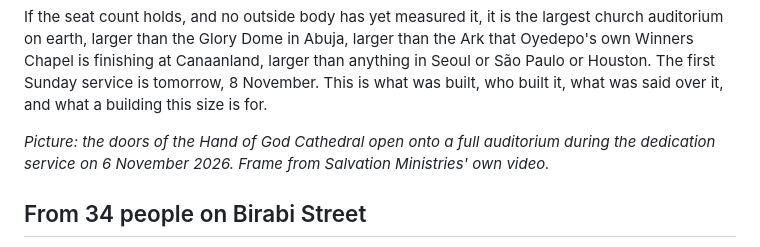
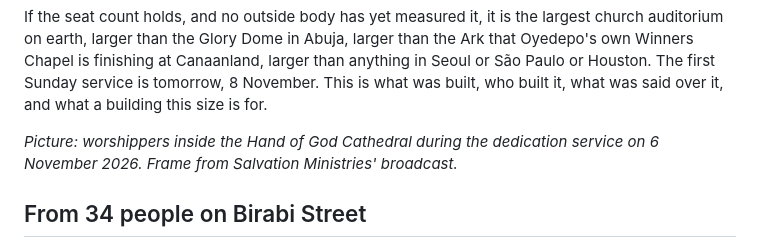
Before and after one commit to efosa5921-ai/GloriousAnchor.com, a Markdown page: articles/2026-11-07-hand-of-god-cathedral-salvation-ministries-port-harcourt.md, the part around the change. Drawn GitHub-style.

Commit message:
Hand of God draft: worshippers frame from the dedication broadcast
Co-Authored-By: Claude Fable 5.1 <noreply@anthropic.com>
Claude-Session: https://claude.ai/code/session_01LLnHLEPYRDT8FVHNG9nvbz

```diff
--- a/articles/2026-11-07-hand-of-god-cathedral-salvation-ministries-port-harcourt.md
+++ b/articles/2026-11-07-hand-of-god-cathedral-salvation-ministries-port-harcourt.md
@@ -16,7 +16,7 @@ On Friday 6 November 2026, at ten in the morning, Bishop David Oyedepo stood on
 
 If the seat count holds, and no outside body has yet measured it, it is the largest church auditorium on earth, larger than the Glory Dome in Abuja, larger than the Ark that Oyedepo's own Winners Chapel is finishing at Canaanland, larger than anything in Seoul or São Paulo or Houston. The first Sunday service is tomorrow, 8 November. This is what was built, who built it, what was said over it, and what a building this size is for.
 
-*Picture: the doors of the Hand of God Cathedral open onto a full auditorium during the dedication service on 6 November 2026. Frame from Salvation Ministries' own video.*
+*Picture: worshippers inside the Hand of God Cathedral during the dedication service on 6 November 2026. Frame from Salvation Ministries' broadcast.*
 
 ## From 34 people on Birabi Street
 
```
Also changed, not shown: articles/images/hand-of-god-cathedral.jpg.
